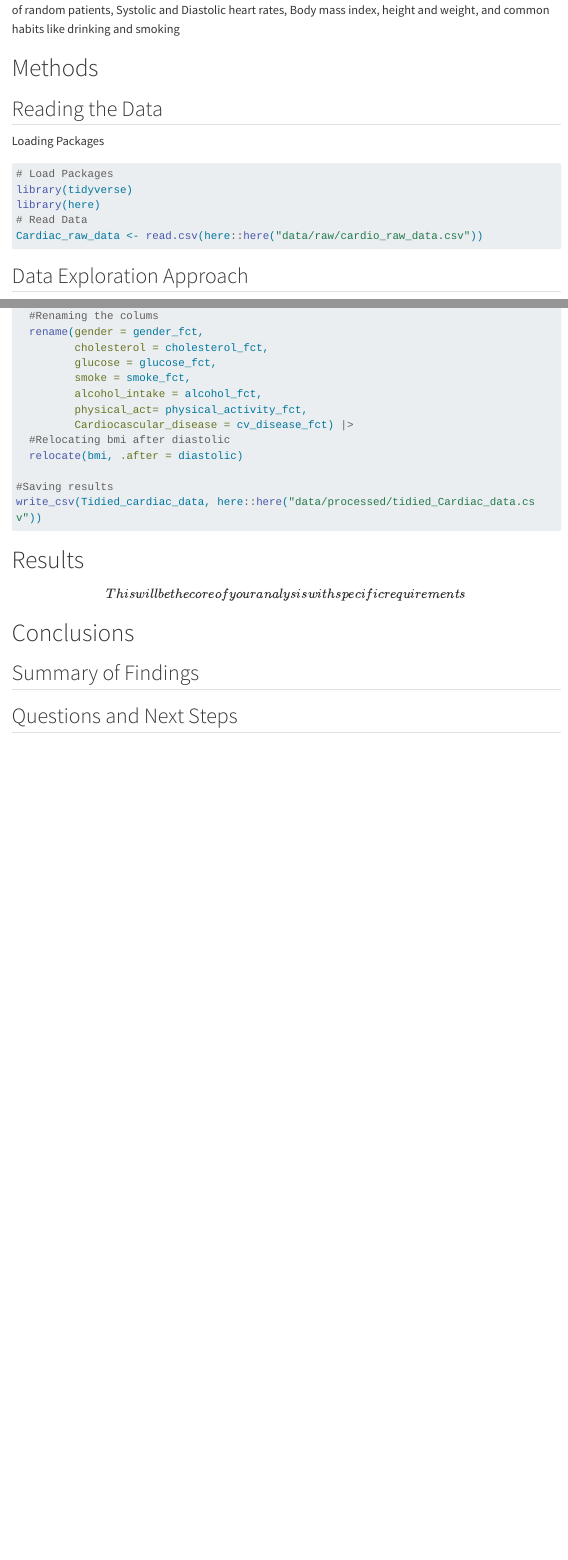
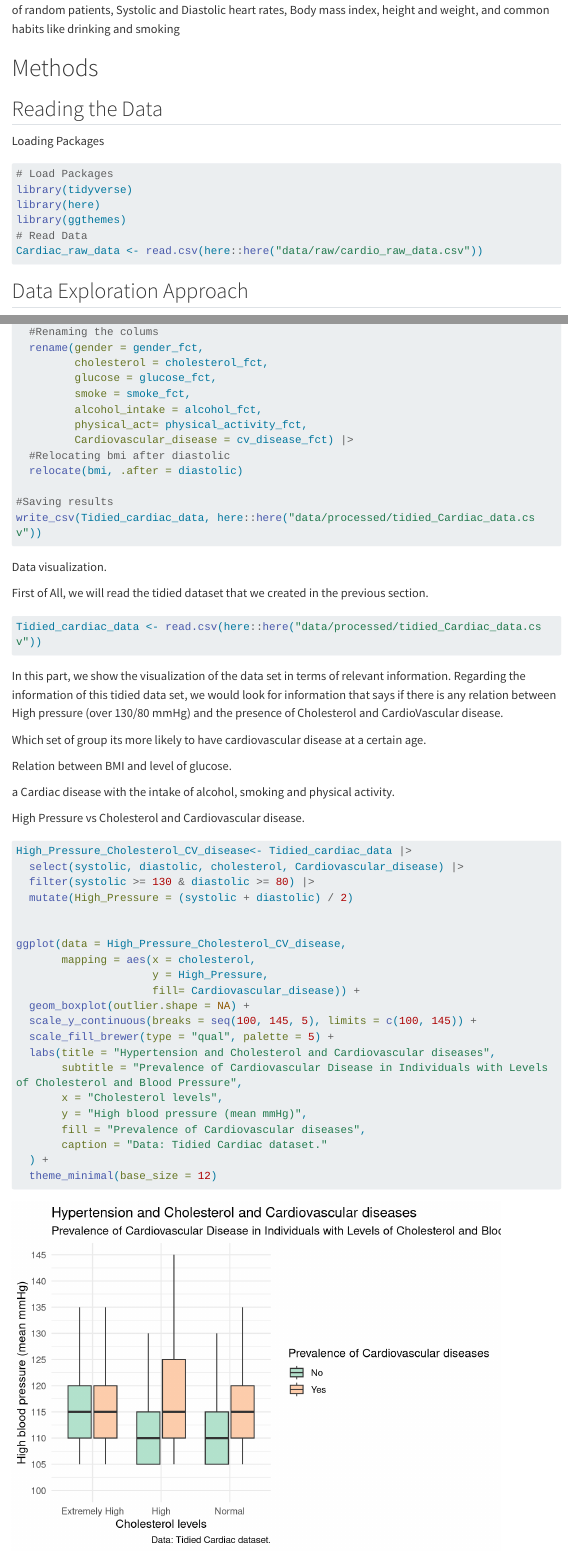
Before and after one commit to cven5999-ss25/capstone-project-jotr4809, a Quarto document (docs/index.qmd): the page in a window 1100 px wide, from 350 px down, and a second part further down, joined at a grey line. Rendered offline with R 4.5, knitr and Pandoc in place of Quarto, with nearby package versions; menus at the side of the page are left out; long lines of code are wrapped.

Commit message:
Creation of the first graphic.

````diff
--- a/docs/index.qmd
+++ b/docs/index.qmd
@@ -36,6 +36,7 @@ Loading Packages
 # Load Packages
 library(tidyverse)
 library(here)
+library(ggthemes)
 # Read Data
 Cardiac_raw_data <- read.csv(here::here("data/raw/cardio_raw_data.csv"))
 ```
@@ -145,12 +146,56 @@ Tidied_cardiac_data <- Cardiac_raw_data |>
          smoke = smoke_fct,
          alcohol_intake = alcohol_fct,
          physical_act= physical_activity_fct,
-         Cardiocascular_disease = cv_disease_fct) |>
+         Cardiovascular_disease = cv_disease_fct) |>
   #Relocating bmi after diastolic
   relocate(bmi, .after = diastolic)
 
 #Saving results
 write_csv(Tidied_cardiac_data, here::here("data/processed/tidied_Cardiac_data.csv"))
+```
+
+Data visualization.
+
+First of All, we will read the tidied dataset that we created in the previous section.
+
+```{r}
+Tidied_cardiac_data <- read.csv(here::here("data/processed/tidied_Cardiac_data.csv"))
+```
+
+In this part, we show the visualization of the data set in terms of relevant information. Regarding the information of this tidied data set, we would look for information that says if there is any relation between High pressure (over 130/80 mmHg) and the presence of Cholesterol and CardioVascular disease.
+
+Which set of group its more likely to have cardiovascular disease at a certain age.
+
+Relation between BMI and level of glucose.
+
+a Cardiac disease with the intake of alcohol, smoking and physical activity.
+
+High Pressure vs Cholesterol and Cardiovascular disease.
+
+```{r}
+
+High_Pressure_Cholesterol_CV_disease<- Tidied_cardiac_data |>
+  select(systolic, diastolic, cholesterol, Cardiovascular_disease) |>
+  filter(systolic >= 130 & diastolic >= 80) |>
+  mutate(High_Pressure = (systolic + diastolic) / 2)
+
+
+ggplot(data = High_Pressure_Cholesterol_CV_disease,
+       mapping = aes(x = cholesterol,
+                     y = High_Pressure,
+                     fill= Cardiovascular_disease)) +
+  geom_boxplot(outlier.shape = NA) +
+  scale_y_continuous(breaks = seq(100, 145, 5), limits = c(100, 145)) +
+  scale_fill_brewer(type = "qual", palette = 5) +
+  labs(title = "Hypertension and Cholesterol and Cardiovascular diseases",
+       subtitle = "Prevalence of Cardiovascular Disease in Individuals with Levels of Cholesterol and Blood Pressure",
+       x = "Cholesterol levels",
+       y = "High blood pressure (mean mmHg)",
+       fill = "Prevalence of Cardiovascular diseases",
+       caption = "Data: Tidied Cardiac dataset."
+  ) +
+  theme_minimal(base_size = 12)
+
 ```
 
 # Results
````
Also changed, not shown: data/processed/tidied_Cardiac_data.csv, 2 other files.
